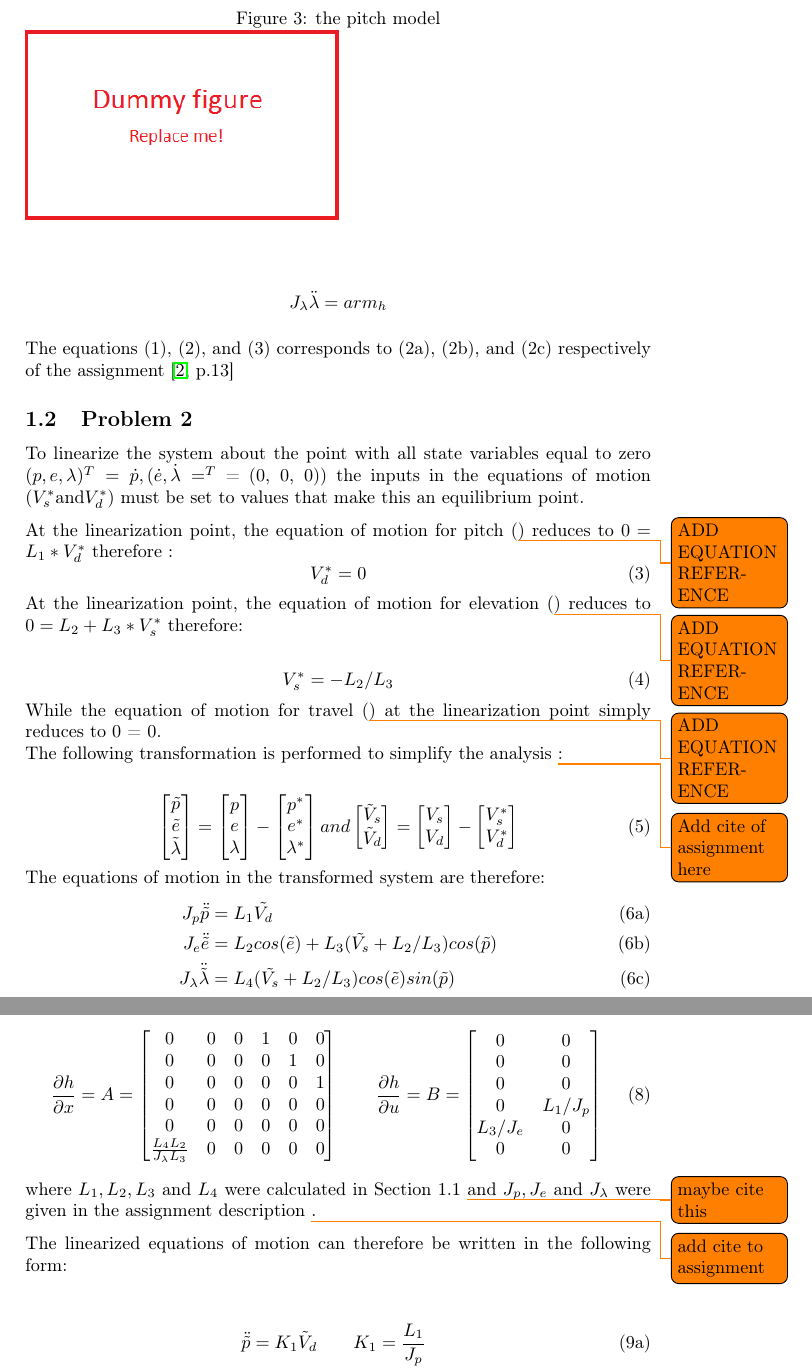
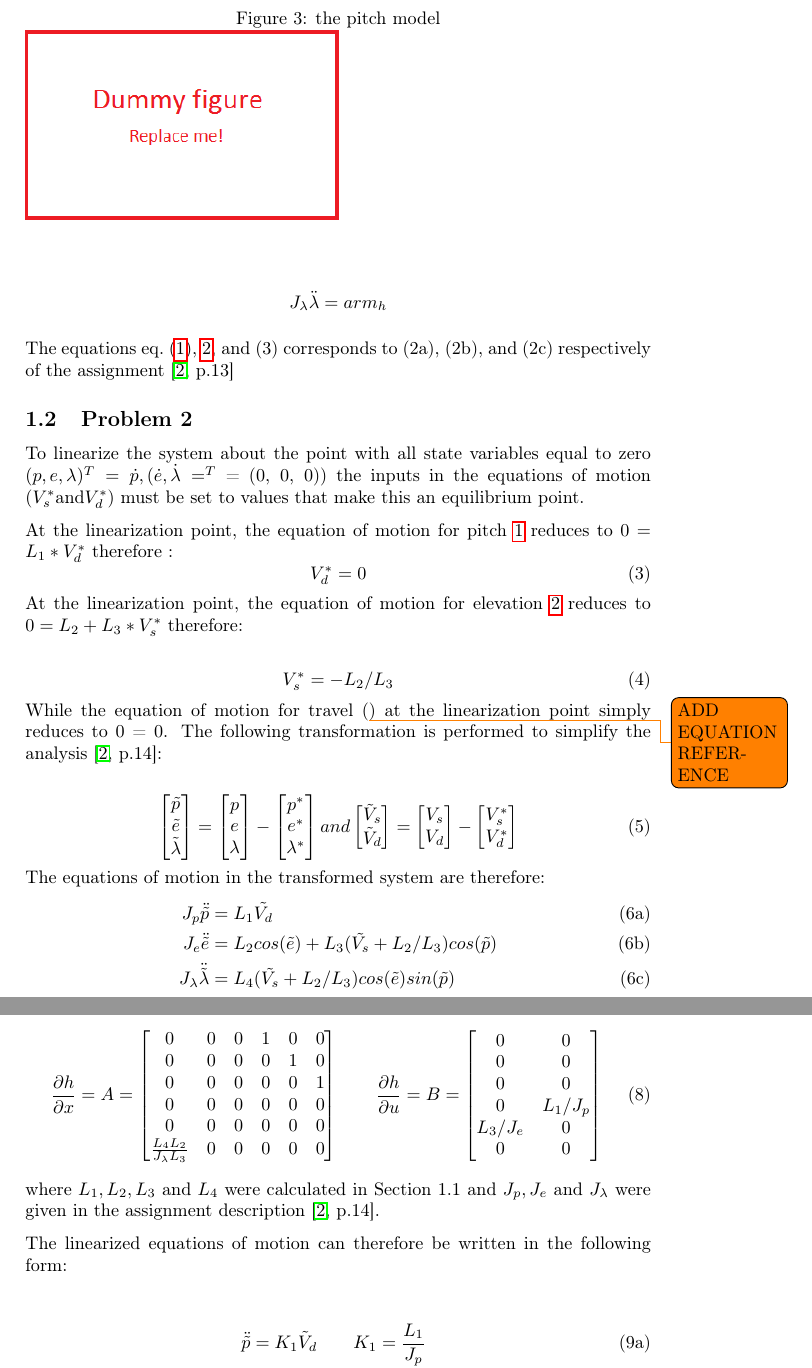
Before and after one commit to 0javad0/TTK4115-Helicopterlab, a LaTeX document (report_main.tex, which reads part1.tex): two parts of pages 5 and 6 of 11, joined at a grey line, cut so that both start at the same text. Compiled offline with pdfLaTeX.

Commit message:
Add equation references

```diff
--- a/part1.tex
+++ b/part1.tex
@@ -83,10 +85,11 @@ l_hcos(e)$. Furthermore, the horizontal components
 \end{figure}
 
 \begin{align*}
+\label{eq:lambda EoM}
   J_\lambda\ddot{\lambda} &= arm_h
 \end{align*}
 
-The equations (1), (2), and (3) corresponds to (2a), (2b), and (2c) respectively of the assignment \cite[p.13]{assignment}
+The equations \cref{eq:pitch EoM}, \ref{eq:elevation EoM}, and (3) corresponds to (2a), (2b), and (2c) respectively of the assignment \cite[p.13]{assignment}
 
 \subsection{Problem 2}
 To linearize the system about the point with all state variables equal
@@ -95,25 +98,28 @@ the inputs in the equations of motion ($V^{*}_{s} \text{and} V^{*}_{d}$) must be
 values that make this an equilibrium point.
 
 At the linearization point, the equation of motion for pitch
-(\todo{ADD EQUATION REFERENCE}) reduces to $0 = L_{1} *
+\ref{eq:pitch EoM} reduces to $0 = L_{1} *
 V^{*}_{d}$ therefore
 :
 \begin{equation}
+	\label{eq:V^*_d value}
   V^{*}_{d} = 0
 \end{equation}
 At the linearization point, the equation of motion for elevation
-(\todo{ADD EQUATION REFERENCE}) reduces to $0 = L_{2} +
+\ref{eq:elevation EoM} reduces to $0 = L_{2} +
 L_{3}*V^{*}_{s}$ therefore:
 
 \begin{equation}
+\label{eq:V^*_s value}
   V^{*}_{s} = -L_{2} / L_{3}
 \end{equation}
 While the equation of motion for travel (\todo{ADD EQUATION
-  REFERENCE}) at the linearization point simply reduces to 0 = 0.\\
+  REFERENCE}) at the linearization point simply reduces to 0 = 0.
 The following transformation is performed to simplify the analysis
-\todo{Add cite of assignment here}:
+\cite[p.14]{assignment}:
 
 \begin{equation}
+\label{eq:transformation}
   \begin{bmatrix}
     \tilde{p} \\
     \tilde{e} \\
@@ -150,11 +156,12 @@ The following transformation is performed to simplify the analysis
 The equations of motion in the transformed system are therefore:
 \begin{subequations}
   \begin{align}
-    J_p\ddot{\tilde{p}} &= L_1\tilde{V_d} \\
-    J_e\ddot{\tilde{e}} &= L_2cos(\tilde{e}) + L_3(\tilde{V_s}+L_2/L_3)cos(\tilde{p}) \\
-    J_{\lambda}\ddot{\tilde{\lambda}} &= L_4(\tilde{V_s}+L_2/L_3)cos(\tilde{e})sin(\tilde{p})
+    J_p\ddot{\tilde{p}} &= L_1\tilde{V_d} \label{eq:transformed pitch EoM}\\
+    J_e\ddot{\tilde{e}} &= L_2cos(\tilde{e}) + L_3(\tilde{V_s}+L_2/L_3)cos(\tilde{p}) \label{eq:transformed elevation EoM}\\
+    J_{\lambda}\ddot{\tilde{\lambda}} &= L_4(\tilde{V_s}+L_2/L_3)cos(\tilde{e})sin(\tilde{p}) \label{eq:transformed travel EoM}
   \end{align}
 \end{subequations}
+
 By choosing the state to be x = ($\tilde{p}$, $\tilde{e}$,
 $\tilde{\lambda}$, \textit{$\dot{p}$, $\dot{e}$,$\dot{\lambda}$}) the
 nonlinear state equations become:
@@ -195,18 +203,16 @@ plugging in the equilibrium values.
     0 & 0
   \end{bmatrix}
 \end{equation}
-where $L_1, L_2, L_3$ and $L_4$ were calculated in Section 1.1
-\todo{maybe cite this} and $J_p, J_e$ and $J_\lambda$ were given in
-the assignment description \todo{add cite to assignment}.
+where $L_1, L_2, L_3$ and $L_4$ were calculated in Section 1.1 and $J_p, J_e$ and $J_\lambda$ were given in the assignment description \cite[p.14]{assignment}.
 
 The linearized equations of motion can therefore be written in the
 following form:
 
 \begin{subequations}
   \begin{align}
-    \ddot{\tilde{p}} &= K_1\tilde{V}_d \qquad K_1 = \frac{L_1}{J_p}\\
-    \ddot{\tilde{e}} &= K_2\tilde{V}_s \qquad K_2 = \frac{L_3}{J_e}\\
-    \ddot{\tilde{\lambda}} &= K_3\tilde{p} \qquad K_2 = \frac{L_4L_2}{J_\lambda L_3}
+    \ddot{\tilde{p}} &= K_1\tilde{V}_d \qquad K_1 = \frac{L_1}{J_p} \label{eq:linearized pitch EoM}\\
+    \ddot{\tilde{e}} &= K_2\tilde{V}_s \qquad K_2 = \frac{L_3}{J_e} \label{eq:linearized elevation EoM}\\
+    \ddot{\tilde{\lambda}} &= K_3\tilde{p} \qquad K_2 = \frac{L_4L_2}{J_\lambda L_3} \label{eq:linearized travel EoM}
   \end{align}
 \end{subequations}
 \subsection{Problem 3}
```
Also changed, not shown: part2.tex (+5 -2 lines), report_main.pdf, part1.tex (3 more changed lines).
